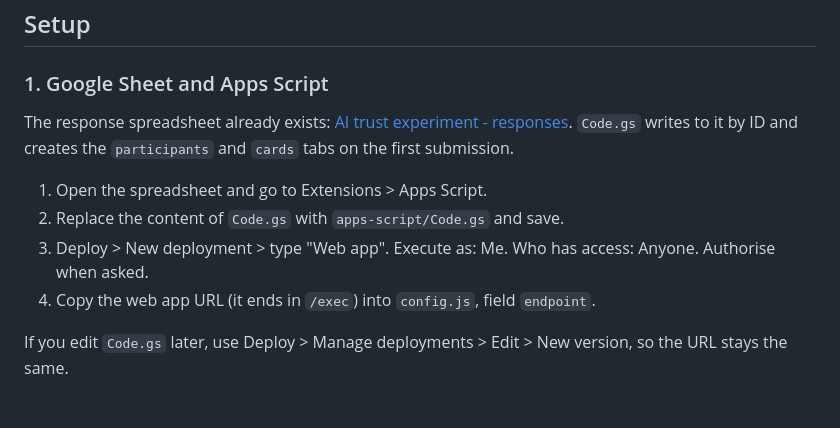
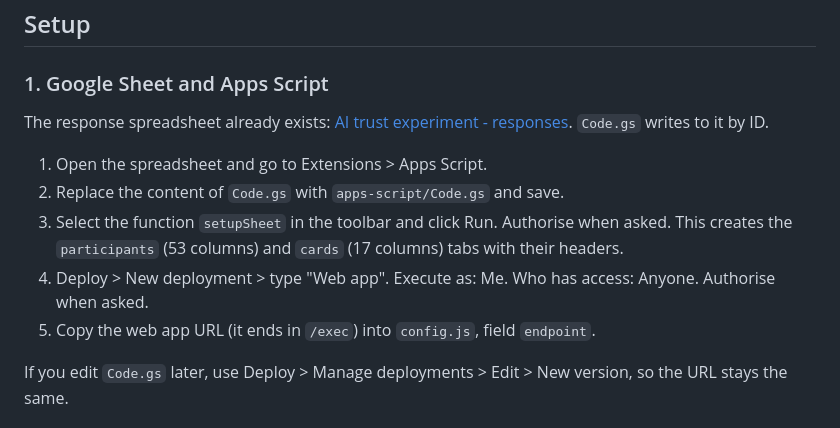
Before and after one commit to anibalmastobiza/ai-trust-experiment, a Markdown page: README.md, the part around the change. GitHub-like rendering.

Commit message:
README: run setupSheet before deploying
Co-Authored-By: Claude Opus 5.5 <noreply@anthropic.com>

```diff
--- a/README.md
+++ b/README.md
@@ -39,12 +39,13 @@ Measures per listing: trust (slider 0 to 100, with no visible default position u
 
 ### 1. Google Sheet and Apps Script
 
-The response spreadsheet already exists: [AI trust experiment - responses](https://docs.google.com/spreadsheets/d/1GAQ4YaDsvSRpLqDaO9803m2qjf4FMIaWBKBbhNEb76Y/edit). `Code.gs` writes to it by ID and creates the `participants` and `cards` tabs on the first submission.
+The response spreadsheet already exists: [AI trust experiment - responses](https://docs.google.com/spreadsheets/d/1GAQ4YaDsvSRpLqDaO9803m2qjf4FMIaWBKBbhNEb76Y/edit). `Code.gs` writes to it by ID.
 
 1. Open the spreadsheet and go to Extensions > Apps Script.
 2. Replace the content of `Code.gs` with `apps-script/Code.gs` and save.
-3. Deploy > New deployment > type "Web app". Execute as: Me. Who has access: Anyone. Authorise when asked.
-4. Copy the web app URL (it ends in `/exec`) into `config.js`, field `endpoint`.
+3. Select the function `setupSheet` in the toolbar and click Run. Authorise when asked. This creates the `participants` (53 columns) and `cards` (17 columns) tabs with their headers.
+4. Deploy > New deployment > type "Web app". Execute as: Me. Who has access: Anyone. Authorise when asked.
+5. Copy the web app URL (it ends in `/exec`) into `config.js`, field `endpoint`.
 
 If you edit `Code.gs` later, use Deploy > Manage deployments > Edit > New version, so the URL stays the same.
 
```
